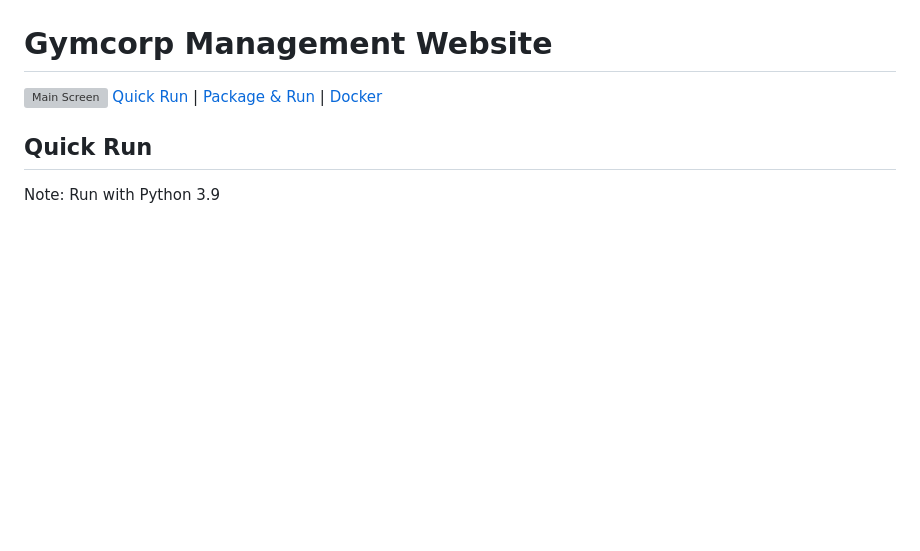
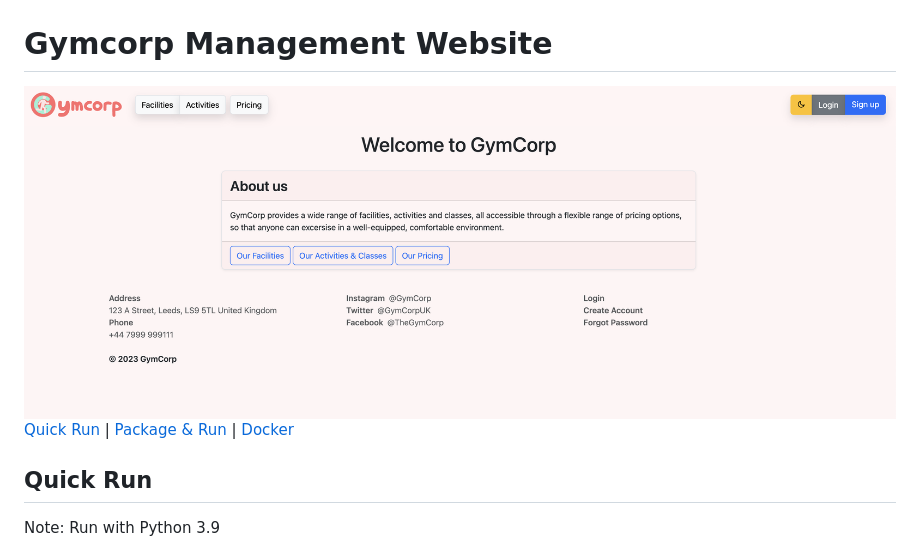
Before and after one commit to HammadsGit/Gym-Website, a Markdown page: README.md, the part around the change. GitHub-like rendering; blank space fills up the shorter version; grey boxes are pictures that could not be loaded.

```diff
--- a/README.md
+++ b/README.md
@@ -1,6 +1,6 @@
 [![Review Assignment Due Date](https://classroom.github.com/assets/deadline-readme-button-24ddc0f5d75046c5622901739e7c5dd533143b0c8e959d652212380cedb1ea36.svg)](https://classroom.github.com/a/BsFdJ6lI)
 # Gymcorp Management Website
-![Main Screen](images/Gym-Website.png)
+![Main Screen](images/Gym-website.png)
 [Quick Run](#quick-run) | [Package & Run](#building) | [Docker](#docker)
 
 ## Quick Run
```
